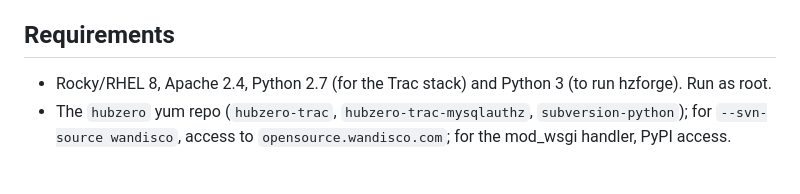
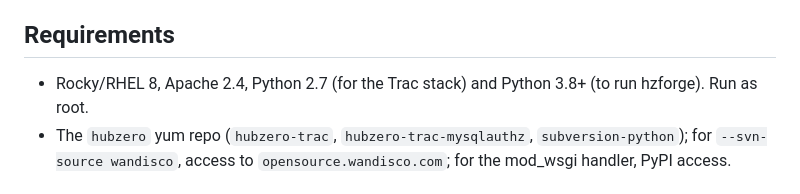
Before and after one commit to hubzero/hzforge, a Markdown page: README.md, the part around the change. Rendered like a GitHub page.

Commit message:
README: Requirements note Python 3.8+ to run hzforge

```diff
--- a/README.md
+++ b/README.md
@@ -106,7 +106,7 @@ the full picture.
 
 ## Requirements
 
-- Rocky/RHEL 8, Apache 2.4, Python 2.7 (for the Trac stack) and Python 3 (to run
+- Rocky/RHEL 8, Apache 2.4, Python 2.7 (for the Trac stack) and Python 3.8+ (to run
   hzforge). Run as root.
 - The `hubzero` yum repo (`hubzero-trac`, `hubzero-trac-mysqlauthz`,
   `subversion-python`); for `--svn-source wandisco`, access to
```
